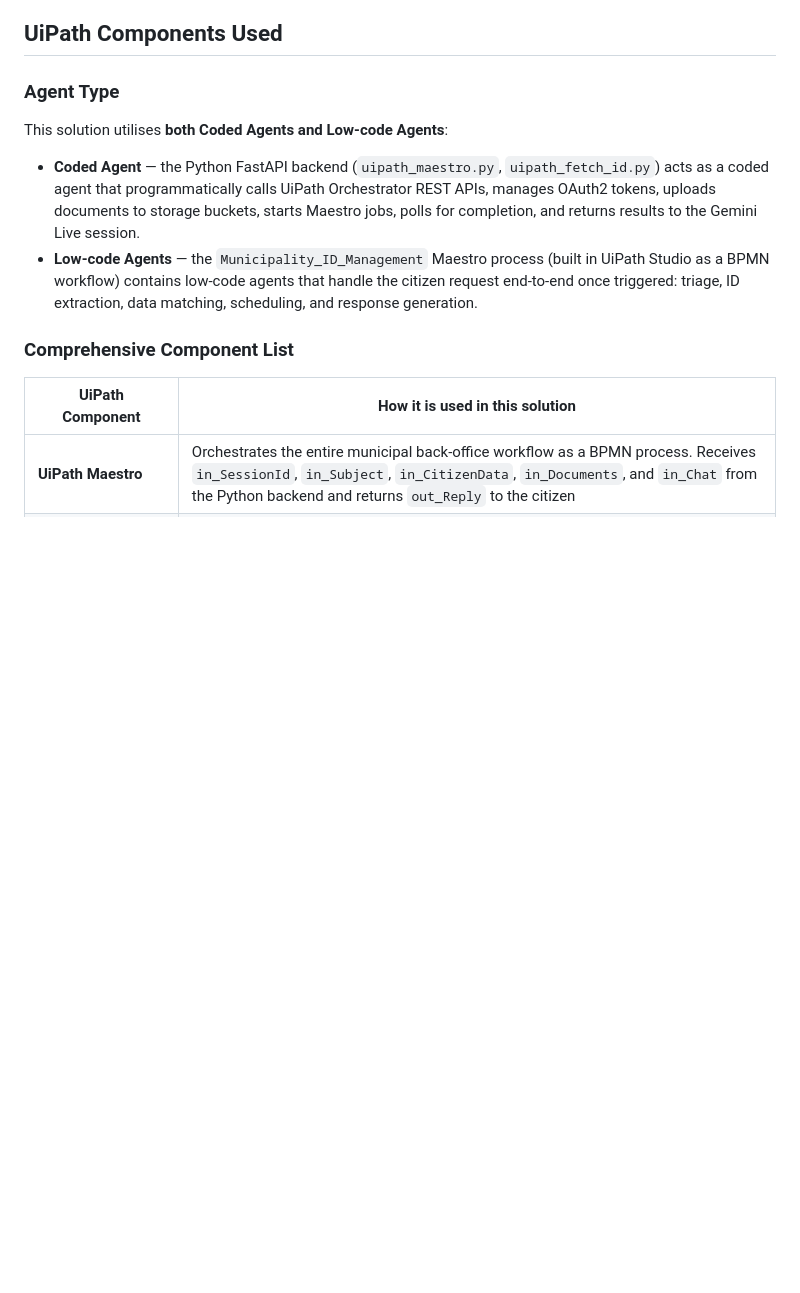
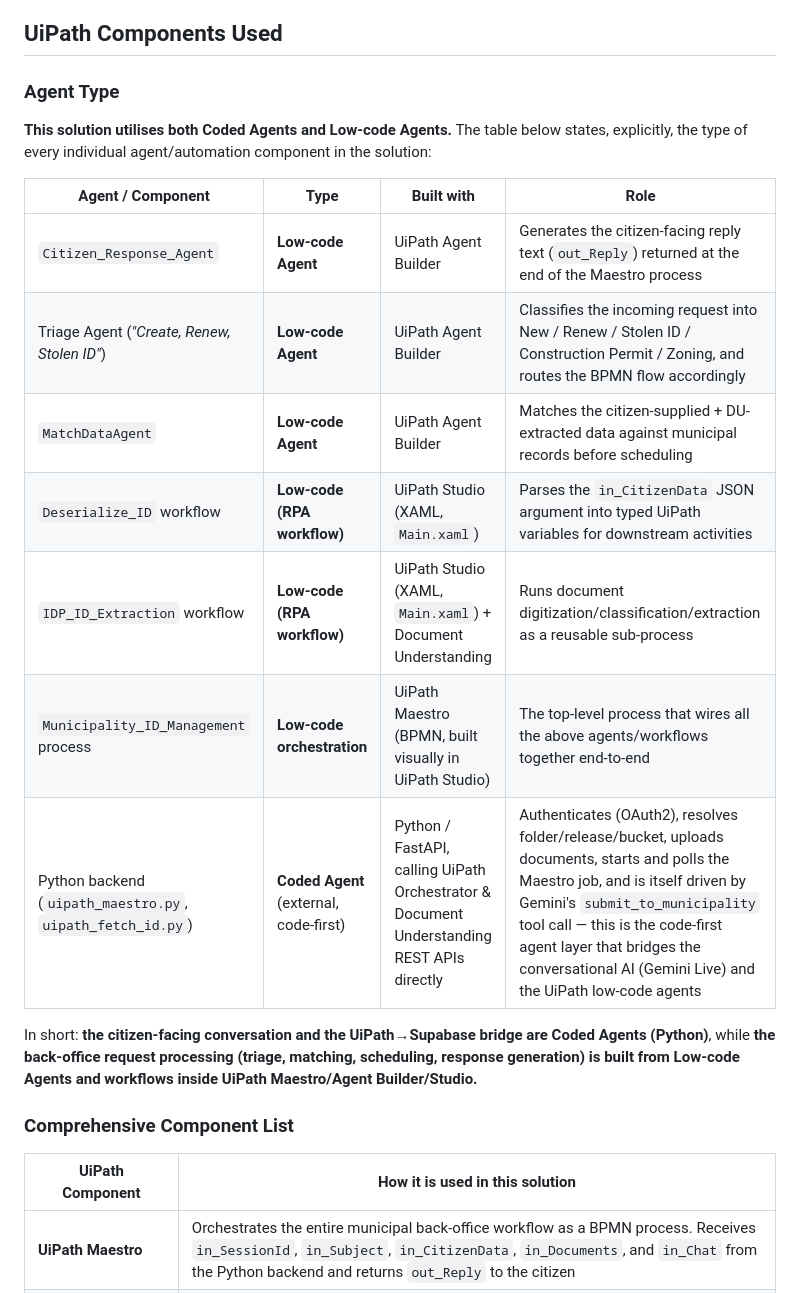
Before and after one commit to pankajboundaryless/Municipality-Citizen-AI-Assistant, a Markdown page: README.md, the part around one of its changes. GitHub-like rendering; blank space fills up the shorter version.

```diff
--- a/README.md
+++ b/README.md
@@ -33,10 +37,20 @@ The application is deployed on **Azure App Service (West Europe)**:
 ## UiPath Components Used
 
 ### Agent Type
-This solution utilises **both Coded Agents and Low-code Agents**:
 
-- **Coded Agent** — the Python FastAPI backend (`uipath_maestro.py`, `uipath_fetch_id.py`) acts as a coded agent that programmatically calls UiPath Orchestrator REST APIs, manages OAuth2 tokens, uploads documents to storage buckets, starts Maestro jobs, polls for completion, and returns results to the Gemini Live session.
-- **Low-code Agents** — the `Municipality_ID_Management` Maestro process (built in UiPath Studio as a BPMN workflow) contains low-code agents that handle the citizen request end-to-end once triggered: triage, ID extraction, data matching, scheduling, and response generation.
+**This solution utilises both Coded Agents and Low-code Agents.** The table below states, explicitly, the type of every individual agent/automation component in the solution:
+
+| Agent / Component | Type | Built with | Role |
+|---|---|---|---|
+| `Citizen_Response_Agent` | **Low-code Agent** | UiPath Agent Builder | Generates the citizen-facing reply text (`out_Reply`) returned at the end of the Maestro process |
+| Triage Agent (*"Create, Renew, Stolen ID"*) | **Low-code Agent** | UiPath Agent Builder | Classifies the incoming request into New / Renew / Stolen ID / Construction Permit / Zoning, and routes the BPMN flow accordingly |
+| `MatchDataAgent` | **Low-code Agent** | UiPath Agent Builder | Matches the citizen-supplied + DU-extracted data against municipal records before scheduling |
+| `Deserialize_ID` workflow | **Low-code (RPA workflow)** | UiPath Studio (XAML, `Main.xaml`) | Parses the `in_CitizenData` JSON argument into typed UiPath variables for downstream activities |
+| `IDP_ID_Extraction` workflow | **Low-code (RPA workflow)** | UiPath Studio (XAML, `Main.xaml`) + Document Understanding | Runs document digitization/classification/extraction as a reusable sub-process |
+| `Municipality_ID_Management` process | **Low-code orchestration** | UiPath Maestro (BPMN, built visually in UiPath Studio) | The top-level process that wires all the above agents/workflows together end-to-end |
+| Python backend (`uipath_maestro.py`, `uipath_fetch_id.py`) | **Coded Agent** (external, code-first) | Python / FastAPI, calling UiPath Orchestrator & Document Understanding REST APIs directly | Authenticates (OAuth2), resolves folder/release/bucket, uploads documents, starts and polls the Maestro job, and is itself driven by Gemini's `submit_to_municipality` tool call — this is the code-first agent layer that bridges the conversational AI (Gemini Live) and the UiPath low-code agents |
+
+In short: **the citizen-facing conversation and the UiPath→Supabase bridge are Coded Agents (Python)**, while **the back-office request processing (triage, matching, scheduling, response generation) is built from Low-code Agents and workflows inside UiPath Maestro/Agent Builder/Studio.**
 
 ### Comprehensive Component List
 
```
Also changed, not shown: other parts of README.md (+25 -5 lines).
